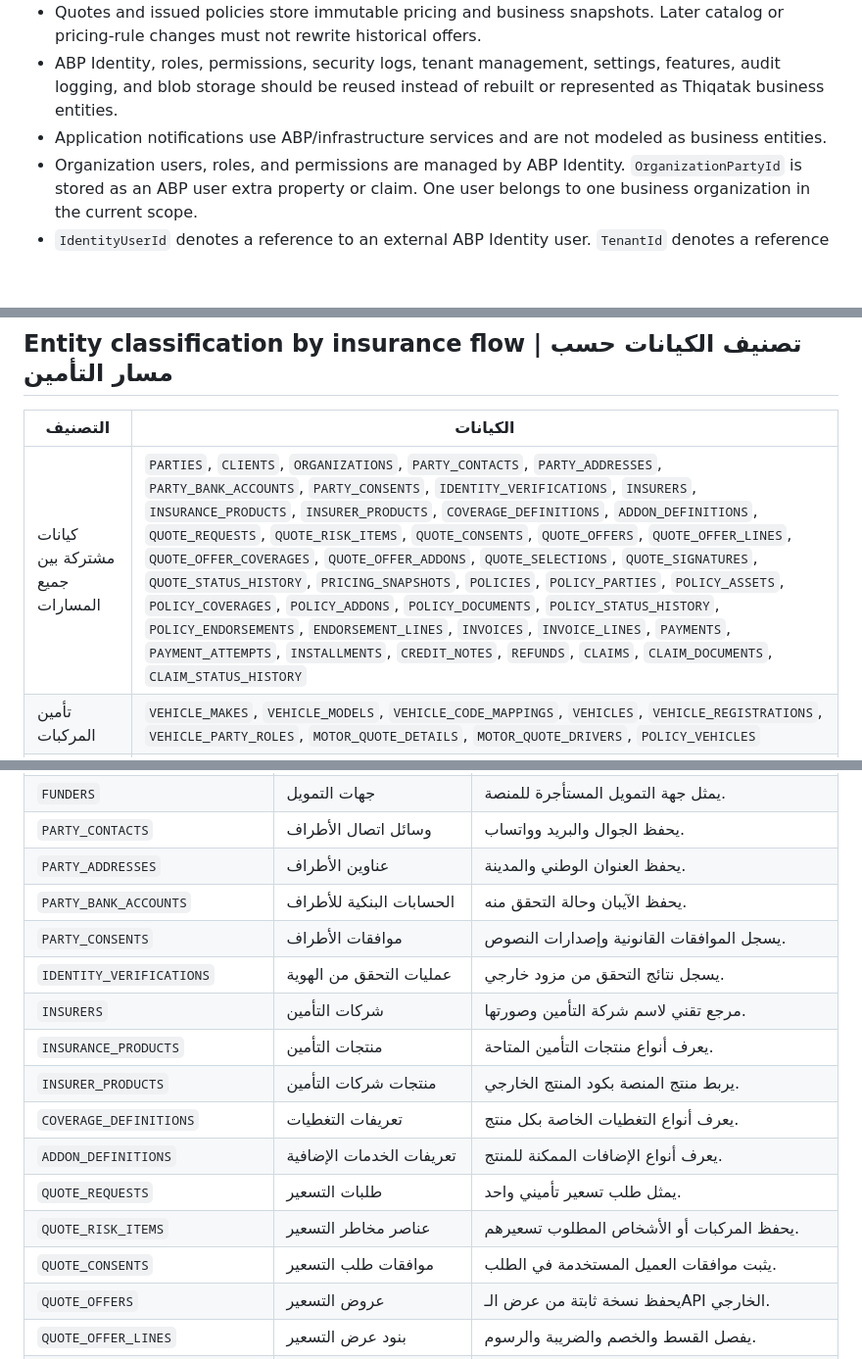
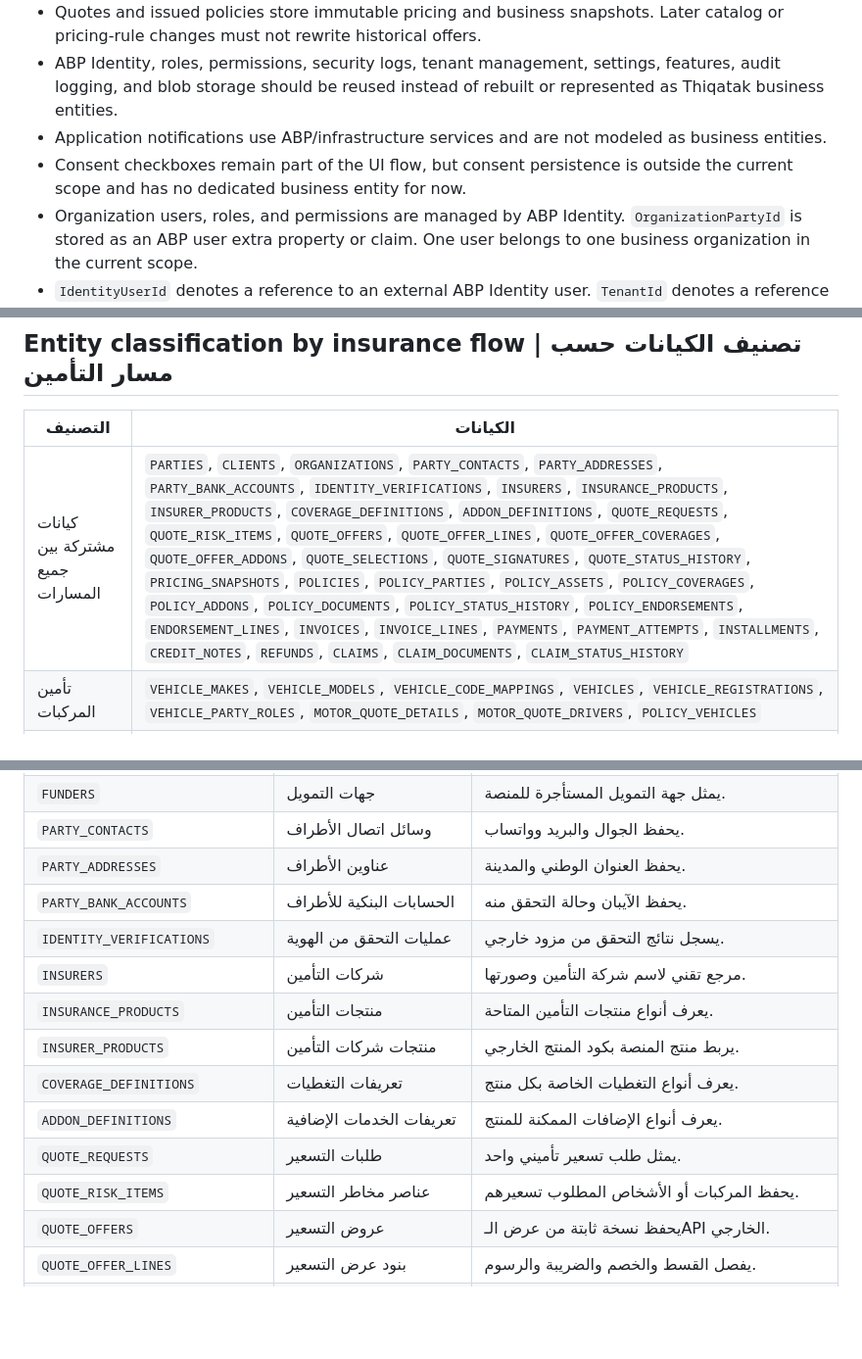
Before and after one commit to mahshokral7osam/Thiqatak_UI, a Markdown page: docs/Thiqatak.Business-ERD.md, 3 parts joined by grey strips. Shown at 98% size. Rendered like a GitHub page; blank space fills up the shorter version.

Commit message:
Remove consent entities from current ERD scope

```diff
--- a/docs/Thiqatak.Business-ERD.md
+++ b/docs/Thiqatak.Business-ERD.md
@@ -14,6 +14,7 @@ The model deliberately represents business state, auditability, and integrations
 - Quotes and issued policies store immutable pricing and business snapshots. Later catalog or pricing-rule changes must not rewrite historical offers.
 - ABP Identity, roles, permissions, security logs, tenant management, settings, features, audit logging, and blob storage should be reused instead of rebuilt or represented as Thiqatak business entities.
 - Application notifications use ABP/infrastructure services and are not modeled as business entities.
+- Consent checkboxes remain part of the UI flow, but consent persistence is outside the current scope and has no dedicated business entity for now.
 - Organization users, roles, and permissions are managed by ABP Identity. `OrganizationPartyId` is stored as an ABP user extra property or claim. One user belongs to one business organization in the current scope.
 - `IdentityUserId` denotes a reference to an external ABP Identity user. `TenantId` denotes a reference to an external ABP tenant and appears only on business entities that can be tenant-owned.
 
@@ -1147,7 +1131,7 @@ Start as a modular monolith with one database and separate EF Core schemas per m
 
 | التصنيف | الكيانات |
 |---|---|
-| كيانات مشتركة بين جميع المسارات | `PARTIES`, `CLIENTS`, `ORGANIZATIONS`, `PARTY_CONTACTS`, `PARTY_ADDRESSES`, `PARTY_BANK_ACCOUNTS`, `PARTY_CONSENTS`, `IDENTITY_VERIFICATIONS`, `INSURERS`, `INSURANCE_PRODUCTS`, `INSURER_PRODUCTS`, `COVERAGE_DEFINITIONS`, `ADDON_DEFINITIONS`, `QUOTE_REQUESTS`, `QUOTE_RISK_ITEMS`, `QUOTE_CONSENTS`, `QUOTE_OFFERS`, `QUOTE_OFFER_LINES`, `QUOTE_OFFER_COVERAGES`, `QUOTE_OFFER_ADDONS`, `QUOTE_SELECTIONS`, `QUOTE_SIGNATURES`, `QUOTE_STATUS_HISTORY`, `PRICING_SNAPSHOTS`, `POLICIES`, `POLICY_PARTIES`, `POLICY_ASSETS`, `POLICY_COVERAGES`, `POLICY_ADDONS`, `POLICY_DOCUMENTS`, `POLICY_STATUS_HISTORY`, `POLICY_ENDORSEMENTS`, `ENDORSEMENT_LINES`, `INVOICES`, `INVOICE_LINES`, `PAYMENTS`, `PAYMENT_ATTEMPTS`, `INSTALLMENTS`, `CREDIT_NOTES`, `REFUNDS`, `CLAIMS`, `CLAIM_DOCUMENTS`, `CLAIM_STATUS_HISTORY` |
+| كيانات مشتركة بين جميع المسارات | `PARTIES`, `CLIENTS`, `ORGANIZATIONS`, `PARTY_CONTACTS`, `PARTY_ADDRESSES`, `PARTY_BANK_ACCOUNTS`, `IDENTITY_VERIFICATIONS`, `INSURERS`, `INSURANCE_PRODUCTS`, `INSURER_PRODUCTS`, `COVERAGE_DEFINITIONS`, `ADDON_DEFINITIONS`, `QUOTE_REQUESTS`, `QUOTE_RISK_ITEMS`, `QUOTE_OFFERS`, `QUOTE_OFFER_LINES`, `QUOTE_OFFER_COVERAGES`, `QUOTE_OFFER_ADDONS`, `QUOTE_SELECTIONS`, `QUOTE_SIGNATURES`, `QUOTE_STATUS_HISTORY`, `PRICING_SNAPSHOTS`, `POLICIES`, `POLICY_PARTIES`, `POLICY_ASSETS`, `POLICY_COVERAGES`, `POLICY_ADDONS`, `POLICY_DOCUMENTS`, `POLICY_STATUS_HISTORY`, `POLICY_ENDORSEMENTS`, `ENDORSEMENT_LINES`, `INVOICES`, `INVOICE_LINES`, `PAYMENTS`, `PAYMENT_ATTEMPTS`, `INSTALLMENTS`, `CREDIT_NOTES`, `REFUNDS`, `CLAIMS`, `CLAIM_DOCUMENTS`, `CLAIM_STATUS_HISTORY` |
 | تأمين المركبات | `VEHICLE_MAKES`, `VEHICLE_MODELS`, `VEHICLE_CODE_MAPPINGS`, `VEHICLES`, `VEHICLE_REGISTRATIONS`, `VEHICLE_PARTY_ROLES`, `MOTOR_QUOTE_DETAILS`, `MOTOR_QUOTE_DRIVERS`, `POLICY_VEHICLES` |
 | التأمين الطبي | `ORGANIZATION_MEMBERS`, `MEDICAL_PLAN_CLASSES`, `MEDICAL_CLASS_BENEFITS`, `MEDICAL_QUOTE_DETAILS`, `MEDICAL_QUOTE_MEMBERS`, `DISCLOSURE_QUESTIONS`, `MEDICAL_DISCLOSURES`, `DISCLOSURE_ANSWERS`, `DISCLOSURE_PERSONS`, `UNDERWRITING_DECISIONS`, `MEDICAL_POLICY_MEMBERS`, `MEDICAL_PROVIDERS`, `MEDICAL_NETWORKS`, `NETWORK_CLASS_ACCESS`, `NETWORK_PROVIDER_MEMBERSHIPS`, `MEDICAL_ENDORSEMENT_MEMBERS` |
 | المركبات المؤجرة | `FUNDERS`, `FUNDER_SETTINGS`, `FUNDER_INSURERS`, `FINANCING_CONTRACTS`, `LEASE_QUOTE_DETAILS`, `LEASE_YEAR_PROJECTIONS`, `LEASE_OFFER_YEARS`, `CONTRACT_POLICY_YEARS`, `INSURANCE_COLLECTIONS`, `RENEWAL_BATCHES`, `RENEWAL_ITEMS`, `RENEWAL_ITEM_OFFERS`, `RENEWAL_APPROVALS`, `LESSEE_SERVICE_PURCHASES` |
@@ -1164,7 +1148,6 @@ Start as a modular monolith with one database and separate EF Core schemas per m
 | `PARTY_CONTACTS` | وسائل اتصال الأطراف | يحفظ الجوال والبريد وواتساب. |
 | `PARTY_ADDRESSES` | عناوين الأطراف | يحفظ العنوان الوطني والمدينة. |
 | `PARTY_BANK_ACCOUNTS` | الحسابات البنكية للأطراف | يحفظ الآيبان وحالة التحقق منه. |
-| `PARTY_CONSENTS` | موافقات الأطراف | يسجل الموافقات القانونية وإصدارات النصوص. |
 | `IDENTITY_VERIFICATIONS` | عمليات التحقق من الهوية | يسجل نتائج التحقق من مزود خارجي. |
 | `INSURERS` | شركات التأمين | مرجع تقني لاسم شركة التأمين وصورتها. |
 | `INSURANCE_PRODUCTS` | منتجات التأمين | يعرف أنواع منتجات التأمين المتاحة. |
@@ -1173,7 +1156,6 @@ Start as a modular monolith with one database and separate EF Core schemas per m
 | `ADDON_DEFINITIONS` | تعريفات الخدمات الإضافية | يعرف أنواع الإضافات الممكنة للمنتج. |
 | `QUOTE_REQUESTS` | طلبات التسعير | يمثل طلب تسعير تأميني واحد. |
 | `QUOTE_RISK_ITEMS` | عناصر مخاطر التسعير | يحفظ المركبات أو الأشخاص المطلوب تسعيرهم. |
-| `QUOTE_CONSENTS` | موافقات طلب التسعير | يثبت موافقات العميل المستخدمة في الطلب. |
 | `QUOTE_OFFERS` | عروض التسعير | يحفظ نسخة ثابتة من عرض الـAPI الخارجي. |
 | `QUOTE_OFFER_LINES` | بنود عرض التسعير | يفصل القسط والخصم والضريبة والرسوم. |
 | `QUOTE_OFFER_COVERAGES` | تغطيات عرض التسعير | يحفظ التغطيات التي أعادها الـAPI. |
```
Also changed, not shown: other parts of docs/Thiqatak.Business-ERD.md (+0 -17 lines), docs/Thiqatak.Entity-Guide.ar.md (+0 -2 lines).
